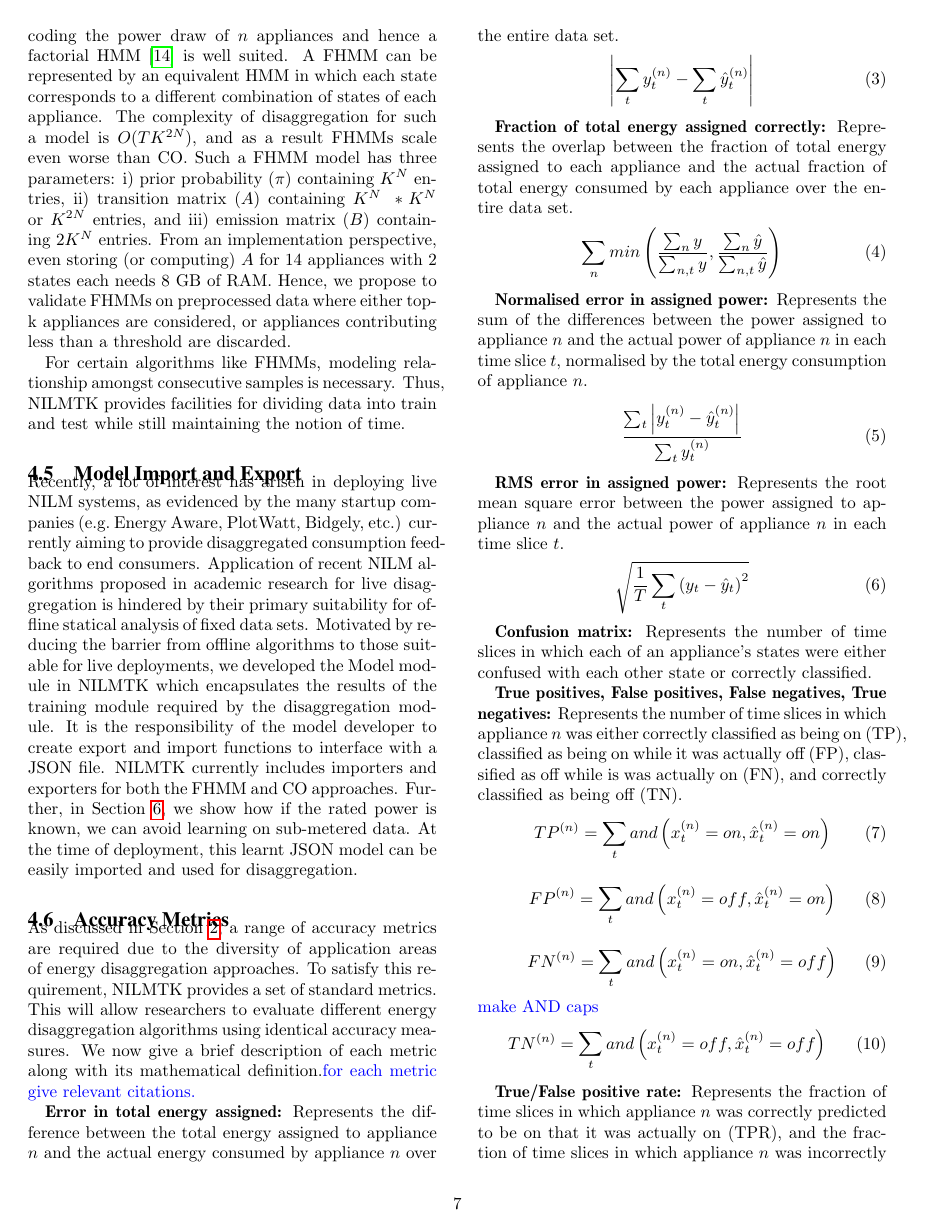
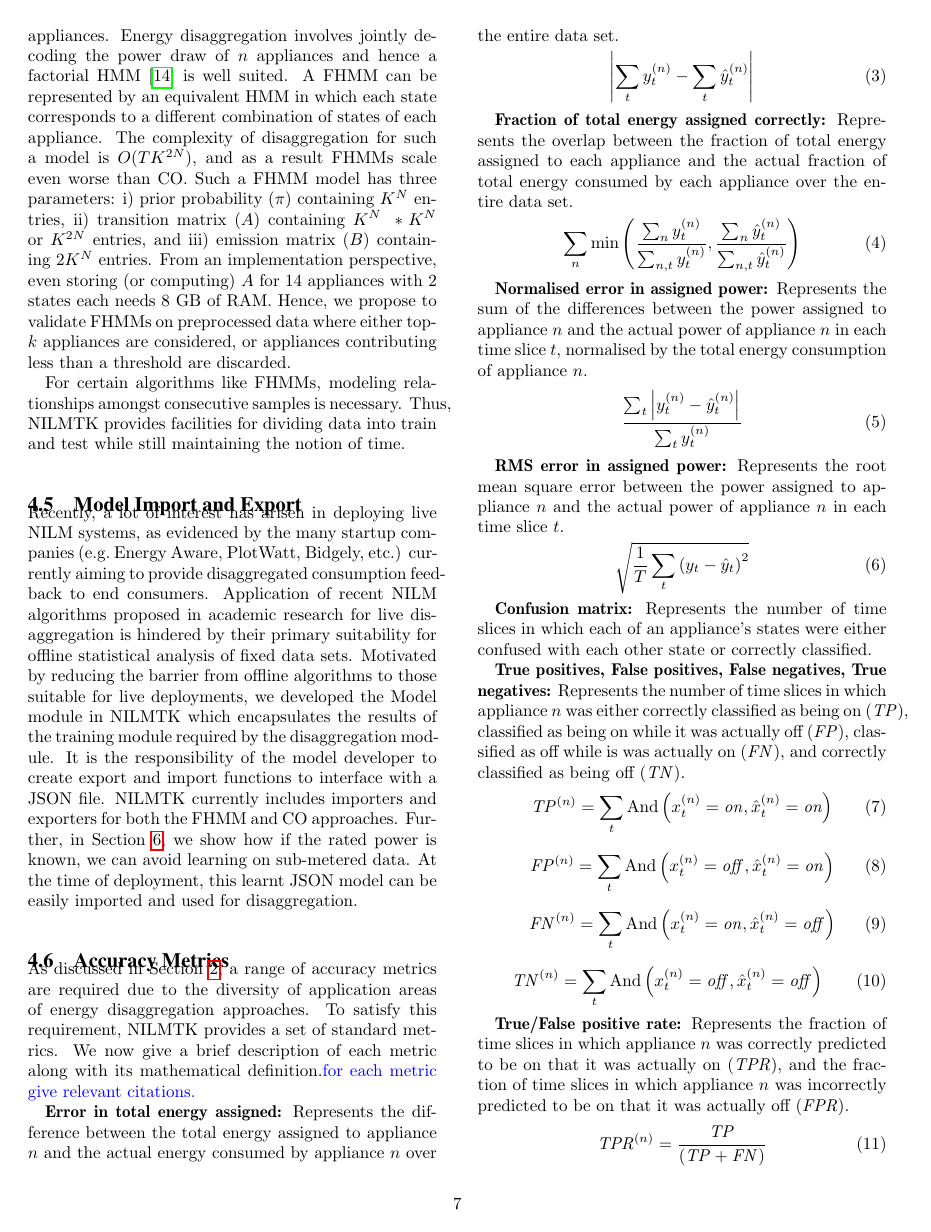
Before and after one commit to JackKelly/nilmtk_e_energy_2014, a LaTeX paper (main.tex): page 7 of 15. Compiled offline with pdfLaTeX.

Commit message:
NILMTK section Will's comments

```diff
--- a/main.tex
+++ b/main.tex
@@ -292,20 +292,22 @@ Since each time slice is considered as a separate optimisation problem, each tim
 %CO assumes time samples to be independent and identically distributed (iid).
 CO resembles the subset sum problem and thus is NP-complete. The complexity of disaggregation for $T$ time slices is $O(TK^N)$, where $N$ is the number of appliances and $K$ is the number of states for each appliance. With the complexity of CO being exponential in the number of appliances, the approach is only computationally tractable when a small number of appliances are modelled.
 
-\textbf{Factorial Hidden Markov Model:} The power demand of each appliance can be modelled as the observed value of a Gaussian Hidden Markov Model (HMM). The hidden component of these HMMs are the states of the appliances. Energy disaggregation involves jointly decoding the power draw of $n$ appliances and hence a factorial HMM~\cite{fhmm} is well suited. A FHMM can be represented by an equivalent HMM in which each state corresponds to a different combination of states of each appliance. The complexity of disaggregation for such a model is $O(TK^{2N})$, and as a result FHMMs scale even worse than CO. Such a FHMM model has three parameters: i) prior probability ($\pi$) containing $K^N$ entries, ii) transition matrix ($A$) containing $K^N~*K^N$ or $K^{2N}$ entries, and iii) emission matrix ($B$) containing $2K^N$ entries. From an implementation perspective, even storing (or computing) $A$ for 14 appliances with 2 states each needs 8 GB of RAM. Hence, we propose to validate FHMMs on preprocessed data where either top-k appliances are considered, or appliances contributing less than a threshold are discarded.
+\textbf{Factorial Hidden Markov Model:} The power demand of each appliance can be modelled as the observed value of a Gaussian Hidden Markov Model (HMM). The hidden component of these HMMs are the states of the appliances. Energy disaggregation involves jointly decoding the power draw of $n$ appliances and hence a factorial HMM~\cite{fhmm} is well suited. A FHMM can be represented by an equivalent HMM in which each state corresponds to a different combination of states of each appliance. The complexity of disaggregation for such a model is $O(TK^{2N})$, and as a result FHMMs scale even worse than CO. Such a FHMM model has three parameters: i) prior probability ($\pi$) containing $K^N$ entries, ii) transition matrix ($A$) containing $K^N~*K^N$ or $K^{2N}$ entries, and iii) emission matrix ($B$) containing $2K^N$ entries. From an implementation perspective, even storing (or computing) $A$ for 14 appliances with 2 states each needs 8 GB of RAM. Hence, we propose to validate FHMMs on preprocessed data where either top-$k$ appliances are considered, or appliances contributing less than a threshold are discarded.
 
-For certain algorithms like FHMMs, modeling relationship amongst consecutive samples is necessary. Thus, NILMTK provides facilities for dividing data into train and test while still maintaining the notion of time.
+For certain algorithms like FHMMs, modeling relationships amongst consecutive samples is necessary. Thus, NILMTK provides facilities for dividing data into train and test while still maintaining the notion of time.
 \subsection{Model Import and Export}
 
 %\redcolor{I think the argument here should be: benchmark algos require sub-metered data -> sub-metered data is not available in real deployments -> recent training methods have been proposed which do not require sub-metered data -> need an interface between training and disag to support different training methods}
 
 \noindent
-Recently, a lot of interest has arisen in deploying live NILM systems, as evidenced by the many startup companies (e.g.\ Energy Aware, PlotWatt, Bidgely, etc.) currently aiming to provide disaggregated consumption feedback to end consumers. Application of recent NILM algorithms proposed in academic research for live disaggregation is hindered by their primary suitability for offline statical analysis of fixed data sets. Motivated by reducing the barrier from offline algorithms to those suitable for live deployments, we developed the Model module in NILMTK which encapsulates the results of the training module required by the disaggregation module. It is the responsibility of the model developer to create export and import functions to interface with a JSON file. NILMTK currently includes importers and exporters for both the FHMM and CO approaches. Further, in \secref{sec:use_case}, we show how if the rated power is known, we can avoid learning on sub-metered data. At the time of deployment, this learnt JSON model can be easily imported and used for disaggregation.
+Recently, a lot of interest has arisen in deploying live NILM systems, as evidenced by the many startup companies (e.g.\ Energy Aware, PlotWatt, Bidgely, etc.) currently aiming to provide disaggregated consumption feedback to end consumers. Application of recent NILM algorithms proposed in academic research for live disaggregation is hindered by their primary suitability for offline statistical analysis of fixed data sets. Motivated by reducing the barrier from offline algorithms to those suitable for live deployments, we developed the Model module in NILMTK which encapsulates the results of the training module required by the disaggregation module. It is the responsibility of the model developer to create export and import functions to interface with a JSON file. NILMTK currently includes importers and exporters for both the FHMM and CO approaches. Further, in \secref{sec:use_case}, we show how if the rated power is known, we can avoid learning on sub-metered data. At the time of deployment, this learnt JSON model can be easily imported and used for disaggregation.
 
 \subsection{Accuracy Metrics}
 
 \noindent
-As discussed in \secref{sec:related}, a range of accuracy metrics are required due to the diversity of application areas of energy disaggregation approaches. To satisfy this requirement, NILMTK provides a set of standard metrics. This will allow researchers to evaluate different energy disaggregation algorithms using identical accuracy measures. We now give a brief description of each metric along with its mathematical definition.\bluecolor{for each metric give relevant citations.}
+As discussed in \secref{sec:related}, a range of accuracy metrics are required due to the diversity of application areas of energy disaggregation approaches. To satisfy this requirement, NILMTK provides a set of standard metrics.
+%This will allow researchers to evaluate different energy disaggregation algorithms using identical accuracy measures.
+We now give a brief description of each metric along with its mathematical definition.\bluecolor{for each metric give relevant citations.}
 
 %error energy
 \textbf{Error in total energy assigned:} Represents the difference between the total energy assigned to appliance $n$ and the actual energy consumed by appliance $n$ over the entire data set.
@@ -318,9 +320,9 @@ As discussed in \secref{sec:related}, a range of accuracy metrics are required d
 \textbf{Fraction of total energy assigned correctly:} Represents the overlap between the fraction of total energy assigned to each appliance and the actual fraction of total energy consumed by each appliance over the entire data set.
 \begin{equation}
 %fraction =
-        \sum_n min \left (
-        \frac{\sum_n y}{\sum_{n,t} y},
-        \frac{\sum_n \hat{y}}{\sum_{n,t} \hat{y}}
+        \sum_n \mathrm{min} \left (
+        \frac{\sum_n y^{(n)}_t}{\sum_{n,t} y^{(n)}_t},
+        \frac{\sum_n \hat{y}^{(n)}_t}{\sum_{n,t} \hat{y}^{(n)}_t}
         \right )
 \end{equation}
 
@@ -344,35 +346,35 @@ As discussed in \secref{sec:related}, a range of accuracy metrics are required d
 \textbf{Confusion matrix:} Represents the number of time slices in which each of an appliance's states were either confused with each other state or correctly classified.
 
 %tp fp fn tn
-\textbf{True positives, False positives, False negatives, True negatives:} Represents the number of time slices in which appliance $n$ was either correctly classified as being on~(TP), classified as being on while it was actually off~(FP), classified as off while is was actually on~(FN), and correctly classified as being off~(TN).
+\textbf{True positives, False positives, False negatives, True negatives:} Represents the number of time slices in which appliance $n$ was either correctly classified as being on~($\mathit{TP}$), classified as being on while it was actually off~($\mathit{FP}$), classified as off while is was actually on~($\mathit{FN}$), and correctly classified as being off~($\mathit{TN}$).
 \begin{equation}
-TP^{(n)} =
+\mathit{TP}^{(n)} =
 \sum_{t}
-and \left ( x^{(n)}_t = on, \hat{x}^{(n)}_t = on \right )
+\mathrm{And} \left ( x^{(n)}_t = \mathit{on}, \hat{x}^{(n)}_t = \mathit{on} \right )
 \end{equation}
 \begin{equation}
-FP^{(n)} =
+\mathit{FP}^{(n)} =
 \sum_{t}
-and \left ( x^{(n)}_t = off, \hat{x}^{(n)}_t = on \right )
+\mathrm{And} \left ( x^{(n)}_t = \mathit{off}, \hat{x}^{(n)}_t = \mathit{on} \right )
 \end{equation}
 \begin{equation}
-FN^{(n)} =
+\mathit{FN}^{(n)} =
 \sum_{t}
-and \left ( x^{(n)}_t = on, \hat{x}^{(n)}_t = off \right )
-\end{equation}\bluecolor{make AND caps}
+\mathrm{And} \left ( x^{(n)}_t = \mathit{on}, \hat{x}^{(n)}_t = \mathit{off} \right )
+\end{equation}
 \begin{equation}
-TN^{(n)} =
+\mathit{TN}^{(n)} =
 \sum_{t}
-and \left ( x^{(n)}_t = off, \hat{x}^{(n)}_t = off \right )
+\mathrm{And} \left ( x^{(n)}_t = \mathit{off}, \hat{x}^{(n)}_t = \mathit{off} \right )
 \end{equation}
 
 %tpr fpr
-\textbf{True/False positive rate:} Represents the fraction of time slices in which appliance $n$ was correctly predicted to be on that it was actually on~(TPR), and the fraction of time slices in which appliance $n$ was incorrectly predicted to be on that it was actually off~(FPR).
+\textbf{True/False positive rate:} Represents the fraction of time slices in which appliance $n$ was correctly predicted to be on that it was actually on~($\mathit{TPR}$), and the fraction of time slices in which appliance $n$ was incorrectly predicted to be on that it was actually off~($\mathit{FPR}$).
 \begin{equation}
-TPR^{(n)} = \frac{TP}{\left ( TP + FN \right )}
+\mathit{TPR}^{(n)} = \frac{\mathit{TP}}{\left ( \mathit{TP} + \mathit{FN} \right )}
 \end{equation}
 \begin{equation}
-FPR^{(n)} = \frac{FP}{\left ( FP + TN \right )}
+\mathit{FPR}^{(n)} = \frac{\mathit{FP}}{\left ( \mathit{FP} + \mathit{TN} \right )}
 \end{equation}
 
 %precision recall
```
Also changed, not shown: main.pdf, main.tex (22 more changed lines).
